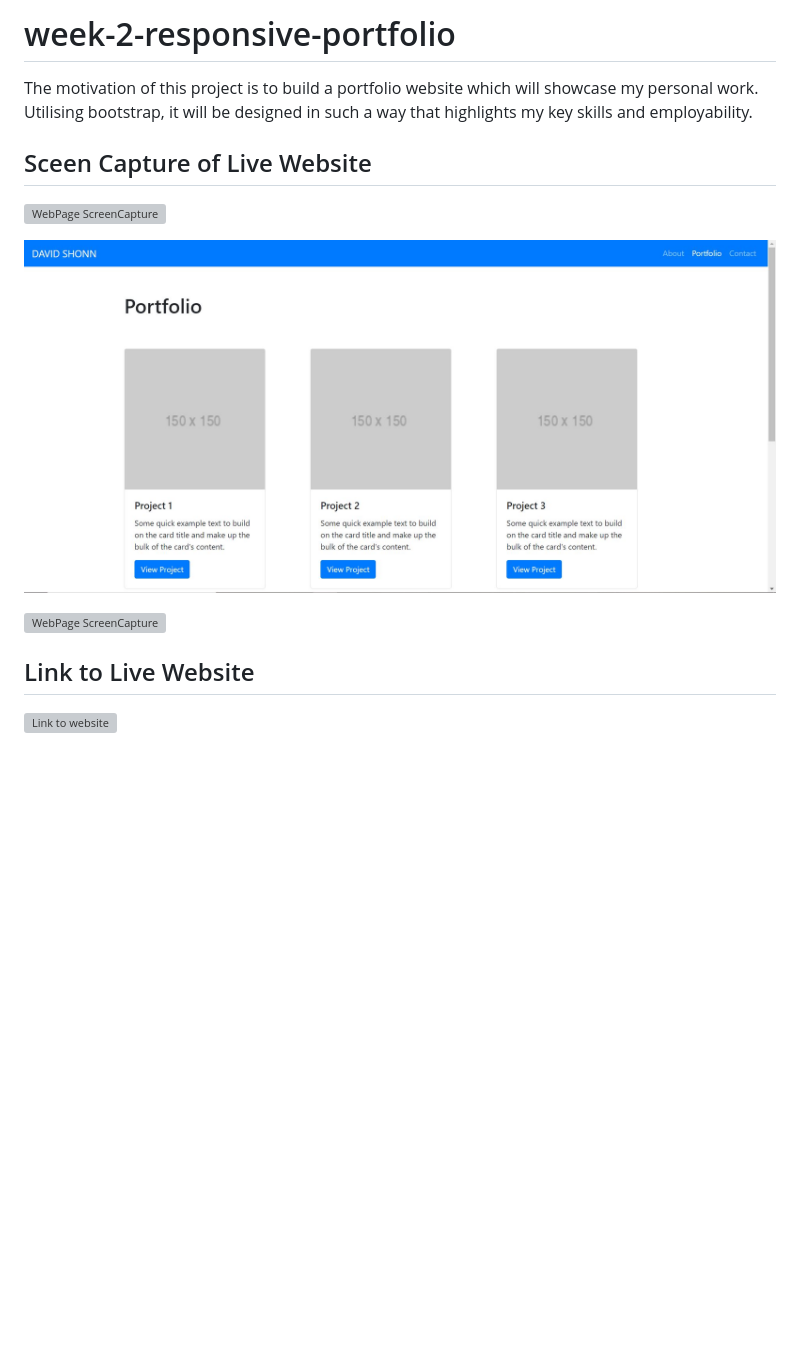
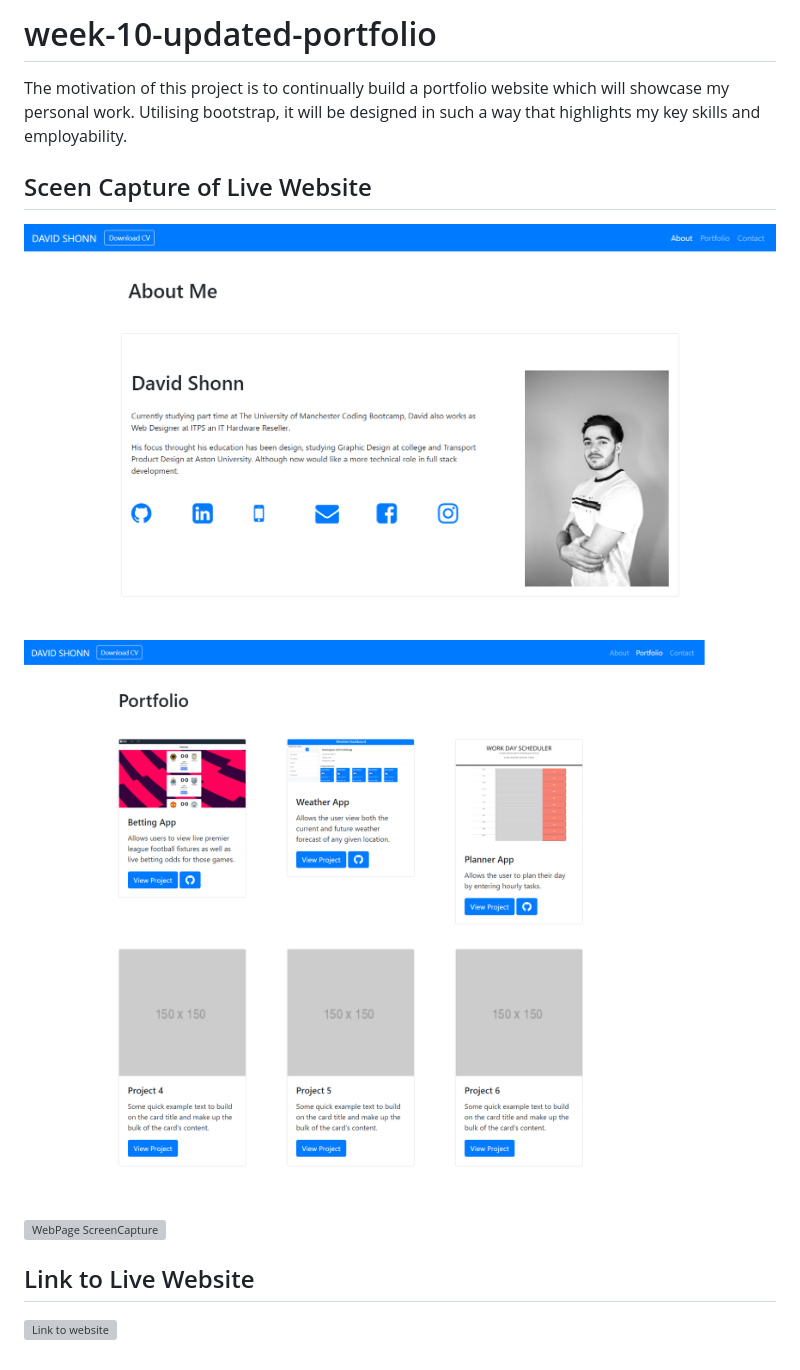
Before and after one commit to davidlshonn/week-10-portfolio-update, a Markdown page: README.md, the part around the change printed below. Rendered like a GitHub page; pictures changed too: Assets/About-Capture.png (added), Assets/Portfolio-Capture.png (added); blank space fills up the shorter version; grey boxes are pictures that could not be loaded.

Commit message:
readme finished

```diff
--- a/README.md
+++ b/README.md
@@ -1,12 +1,12 @@
-# week-2-responsive-portfolio
+# week-10-updated-portfolio
 
-The motivation of this project is to build a portfolio website which will showcase my personal work. Utilising bootstrap, it will be designed in such a way that highlights my key skills and employability.
+The motivation of this project is to continually build a portfolio website which will showcase my personal work. Utilising bootstrap, it will be designed in such a way that highlights my key skills and employability.
 
 ## Sceen Capture of Live Website
 
-![WebPage ScreenCapture](./Assets/About-Capture.jpg/ "About Page Capture")
+![WebPage ScreenCapture](./Assets/About-Capture.png/ "About Page Capture")
 
-![WebPage ScreenCapture](./Assets/Portfolio-Capture.jpg "Portfolio Page Capture")
+![WebPage ScreenCapture](./Assets/Portfolio-Capture.png "Portfolio Page Capture")
 
 ![WebPage ScreenCapture](./Assets/Contact-Capture.jpg "Contact Page Capture")
 
```
Also changed, not shown: other parts of README.md (+1 -1 lines), 1 other file.
